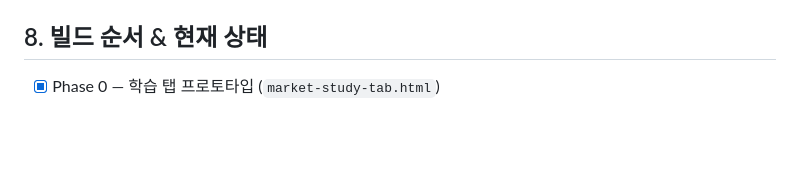
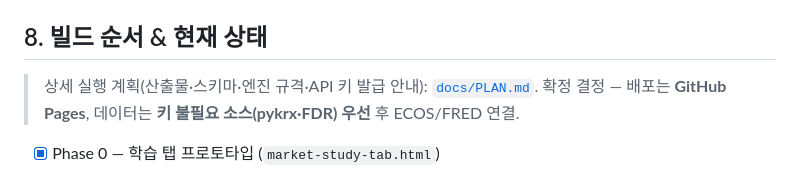
Before and after one commit to smile7962/market-phase-tracker, a Markdown page: CLAUDE.md, the part around the change. Rendered like a GitHub page; blank space fills up the shorter version.

```diff
--- a/CLAUDE.md
+++ b/CLAUDE.md
@@ -60,6 +60,9 @@
 - `.github/workflows/*.yml` — 일일 cron (아직 없음).
 
 ## 8. 빌드 순서 & 현재 상태
+> 상세 실행 계획(산출물·스키마·엔진 규격·API 키 발급 안내): [`docs/PLAN.md`](docs/PLAN.md).
+> 확정 결정 — 배포는 **GitHub Pages**, 데이터는 **키 불필요 소스(pykrx·FDR) 우선** 후 ECOS/FRED 연결.
+
 - [x] Phase 0 — 학습 탭 프로토타입 (`market-study-tab.html`)
 - [ ] **Phase 1 (NEXT) — 데이터 스파이크**: 10개 지표를 한 번에 긁어 `data.json` 생성 확인. *가장 불확실한 부분이라 여기부터.* 특히 ECOS 국채3년·FRED 미국채10년·pykrx 주체별 순매수의 실제 반환값 검증.
 - [ ] Phase 2 — 정적 국면/지표 화면 (data.json 소비)
```
Also changed, not shown: docs/PLAN.md (added, +126 -0 lines).
